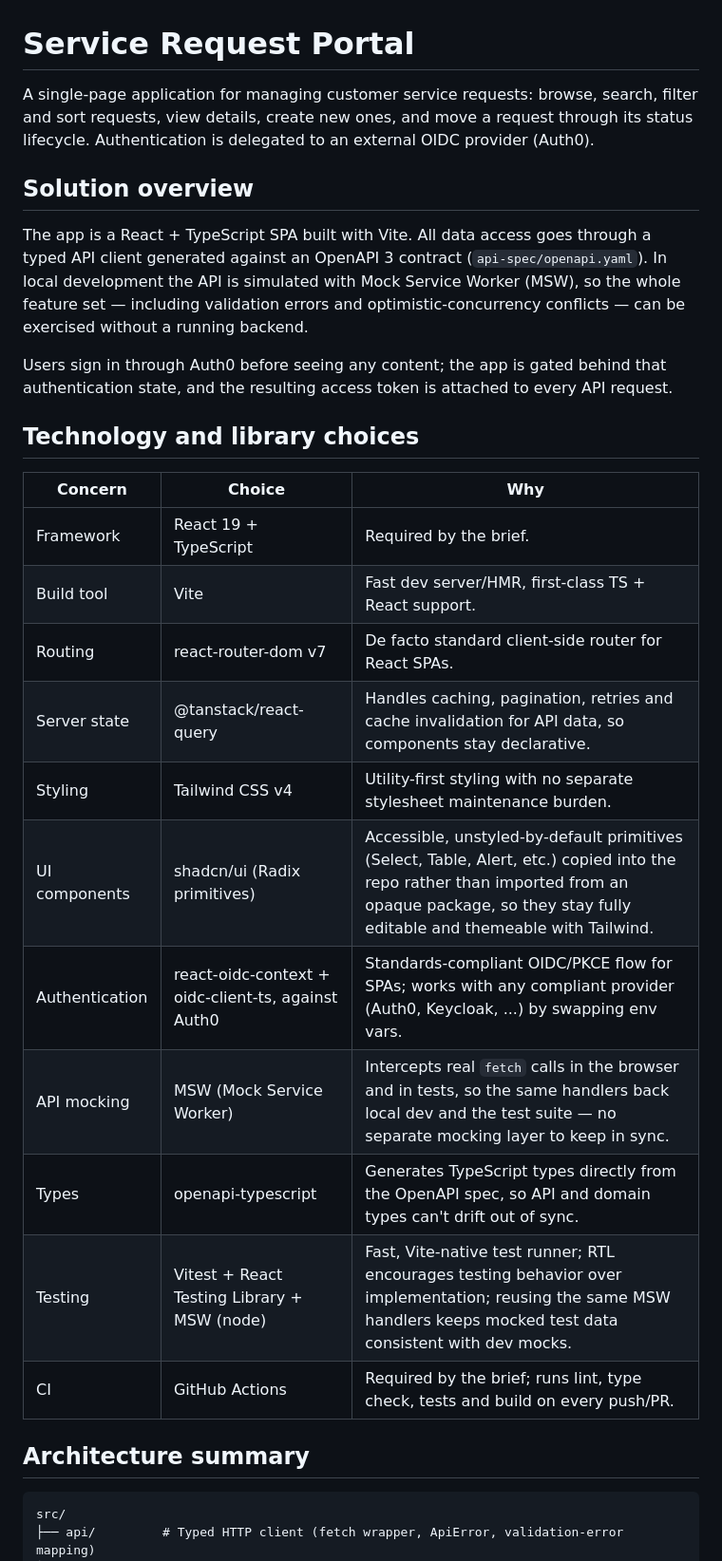
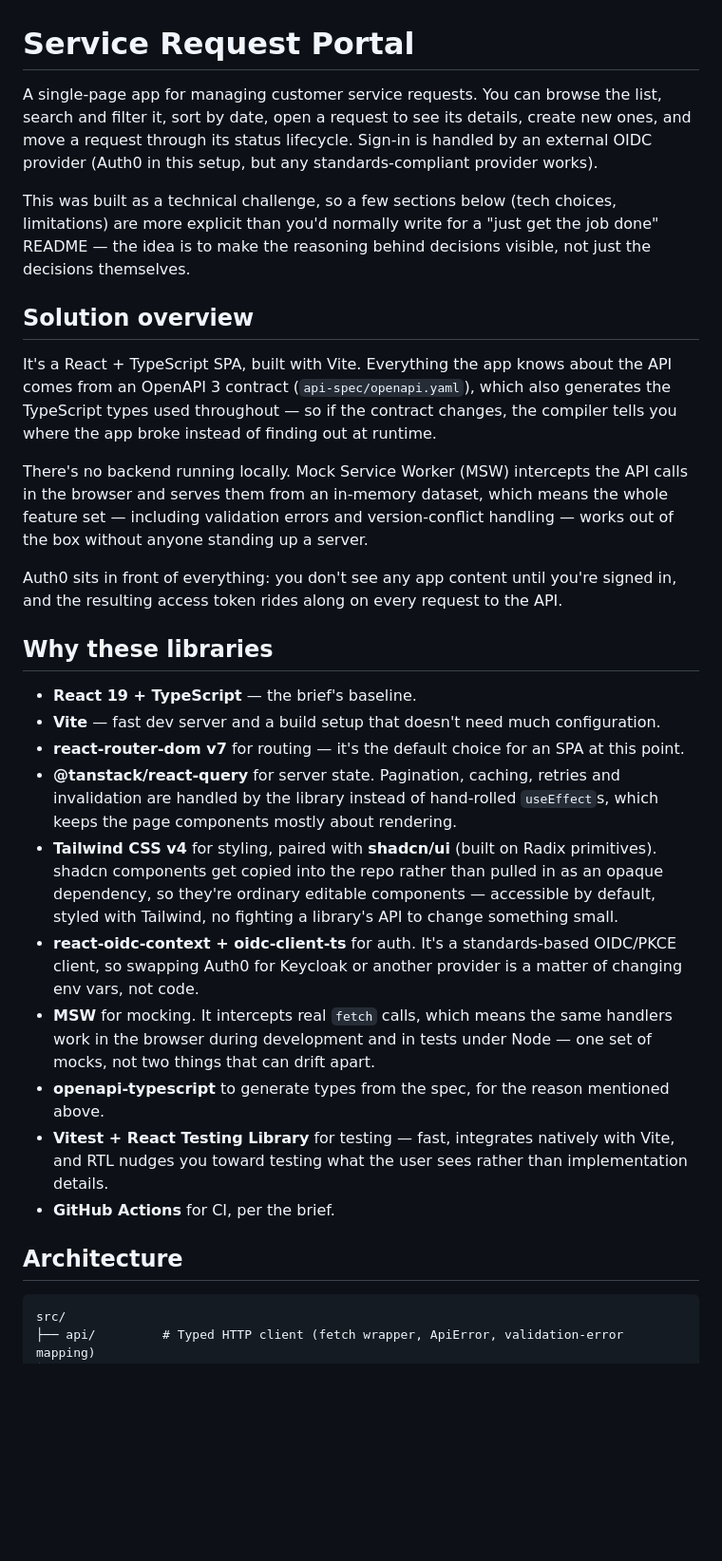
Before and after one commit to Yanick23/service-request-portal, a Markdown page: README.md, the part around one of its changes. Shown at 95% size. Drawn GitHub-style; blank space fills up the shorter version.

````diff
--- a/README.md
+++ b/README.md
@@ -1,36 +1,52 @@
 # Service Request Portal
 
-A single-page application for managing customer service requests: browse, search, filter and sort
-requests, view details, create new ones, and move a request through its status lifecycle.
-Authentication is delegated to an external OIDC provider (Auth0).
+A single-page app for managing customer service requests. You can browse the list, search and
+filter it, sort by date, open a request to see its details, create new ones, and move a request
+through its status lifecycle. Sign-in is handled by an external OIDC provider (Auth0 in this setup,
+but any standards-compliant provider works).
+
+This was built as a technical challenge, so a few sections below (tech choices, limitations) are more
+explicit than you'd normally write for a "just get the job done" README — the idea is to make the
+reasoning behind decisions visible, not just the decisions themselves.
 
 ## Solution overview
 
-The app is a React + TypeScript SPA built with Vite. All data access goes through a typed API
-client generated against an OpenAPI 3 contract (`api-spec/openapi.yaml`). In local development the
-API is simulated with Mock Service Worker (MSW), so the whole feature set — including validation
-errors and optimistic-concurrency conflicts — can be exercised without a running backend.
+It's a React + TypeScript SPA, built with Vite. Everything the app knows about the API comes from an
+OpenAPI 3 contract (`api-spec/openapi.yaml`), which also generates the TypeScript types used
+throughout — so if the contract changes, the compiler tells you where the app broke instead of
+finding out at runtime.
 
-Users sign in through Auth0 before seeing any content; the app is gated behind that authentication
-state, and the resulting access token is attached to every API request.
+There's no backend running locally. Mock Service Worker (MSW) intercepts the API calls in the
+browser and serves them from an in-memory dataset, which means the whole feature set — including
+validation errors and version-conflict handling — works out of the box without anyone standing up a
+server.
 
-## Technology and library choices
+Auth0 sits in front of everything: you don't see any app content until you're signed in, and the
+resulting access token rides along on every request to the API.
 
-| Concern | Choice | Why |
-|---|---|---|
-| Framework | React 19 + TypeScript | Required by the brief. |
-| Build tool | Vite | Fast dev server/HMR, first-class TS + React support. |
-| Routing | react-router-dom v7 | De facto standard client-side router for React SPAs. |
-| Server state | @tanstack/react-query | Handles caching, pagination, retries and cache invalidation for API data, so components stay declarative. |
-| Styling | Tailwind CSS v4 | Utility-first styling with no separate stylesheet maintenance burden. |
-| UI components | shadcn/ui (Radix primitives) | Accessible, unstyled-by-default primitives (Select, Table, Alert, etc.) copied into the repo rather than imported from an opaque package, so they stay fully editable and themeable with Tailwind. |
-| Authentication | react-oidc-context + oidc-client-ts, against Auth0 | Standards-compliant OIDC/PKCE flow for SPAs; works with any compliant provider (Auth0, Keycloak, ...) by swapping env vars. |
-| API mocking | MSW (Mock Service Worker) | Intercepts real `fetch` calls in the browser and in tests, so the same handlers back local dev and the test suite — no separate mocking layer to keep in sync. |
-| Types | openapi-typescript | Generates TypeScript types directly from the OpenAPI spec, so API and domain types can't drift out of sync. |
-| Testing | Vitest + React Testing Library + MSW (node) | Fast, Vite-native test runner; RTL encourages testing behavior over implementation; reusing the same MSW handlers keeps mocked test data consistent with dev mocks. |
-| CI | GitHub Actions | Required by the brief; runs lint, type check, tests and build on every push/PR. |
+## Why these libraries
 
-## Architecture summary
+- **React 19 + TypeScript** — the brief's baseline.
+- **Vite** — fast dev server and a build setup that doesn't need much configuration.
+- **react-router-dom v7** for routing — it's the default choice for an SPA at this point.
+- **@tanstack/react-query** for server state. Pagination, caching, retries and invalidation are
+  handled by the library instead of hand-rolled `useEffect`s, which keeps the page components mostly
+  about rendering.
+- **Tailwind CSS v4** for styling, paired with **shadcn/ui** (built on Radix primitives). shadcn
+  components get copied into the repo rather than pulled in as an opaque dependency, so they're
+  ordinary editable components — accessible by default, styled with Tailwind, no fighting a library's
+  API to change something small.
+- **react-oidc-context + oidc-client-ts** for auth. It's a standards-based OIDC/PKCE client, so
+  swapping Auth0 for Keycloak or another provider is a matter of changing env vars, not code.
+- **MSW** for mocking. It intercepts real `fetch` calls, which means the same handlers work in the
+  browser during development and in tests under Node — one set of mocks, not two things that can
+  drift apart.
+- **openapi-typescript** to generate types from the spec, for the reason mentioned above.
+- **Vitest + React Testing Library** for testing — fast, integrates natively with Vite, and RTL
+  nudges you toward testing what the user sees rather than implementation details.
+- **GitHub Actions** for CI, per the brief.
+
+## Architecture
 
 ```
 src/
````
Also changed, not shown: other parts of README.md (+97 -74 lines).
